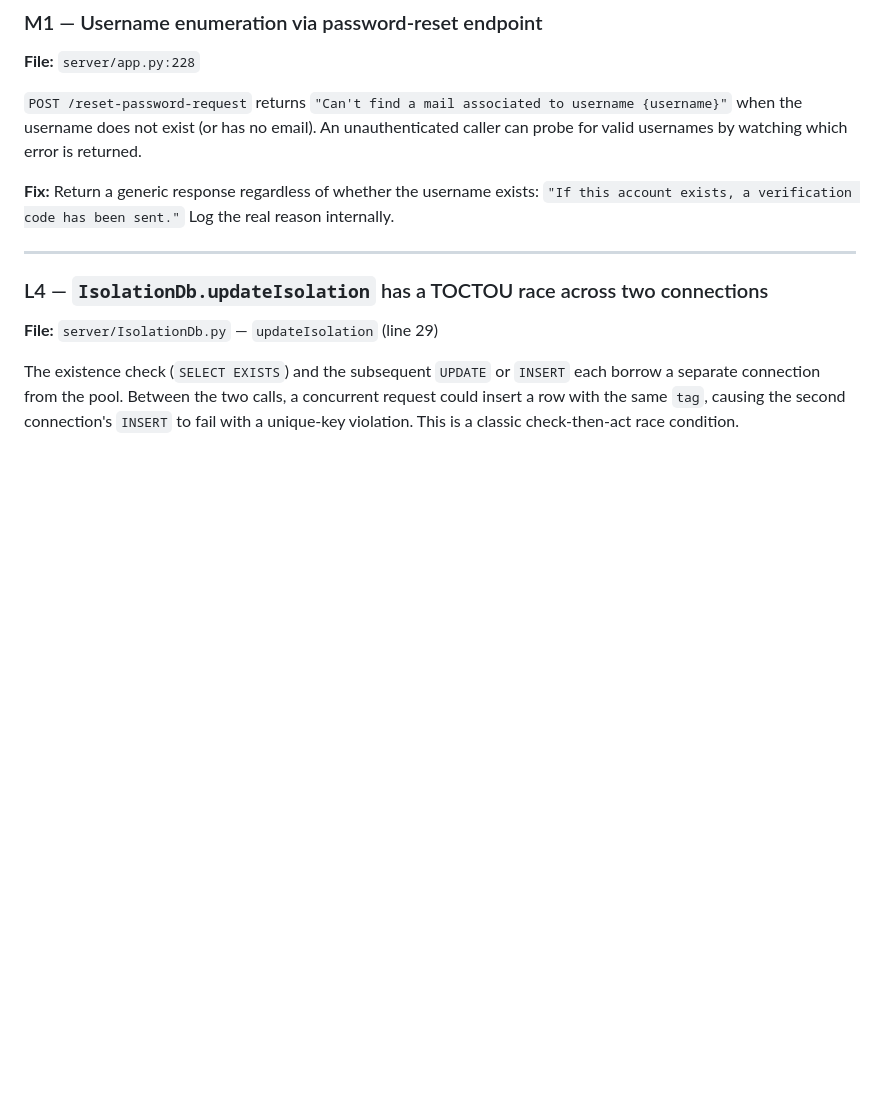
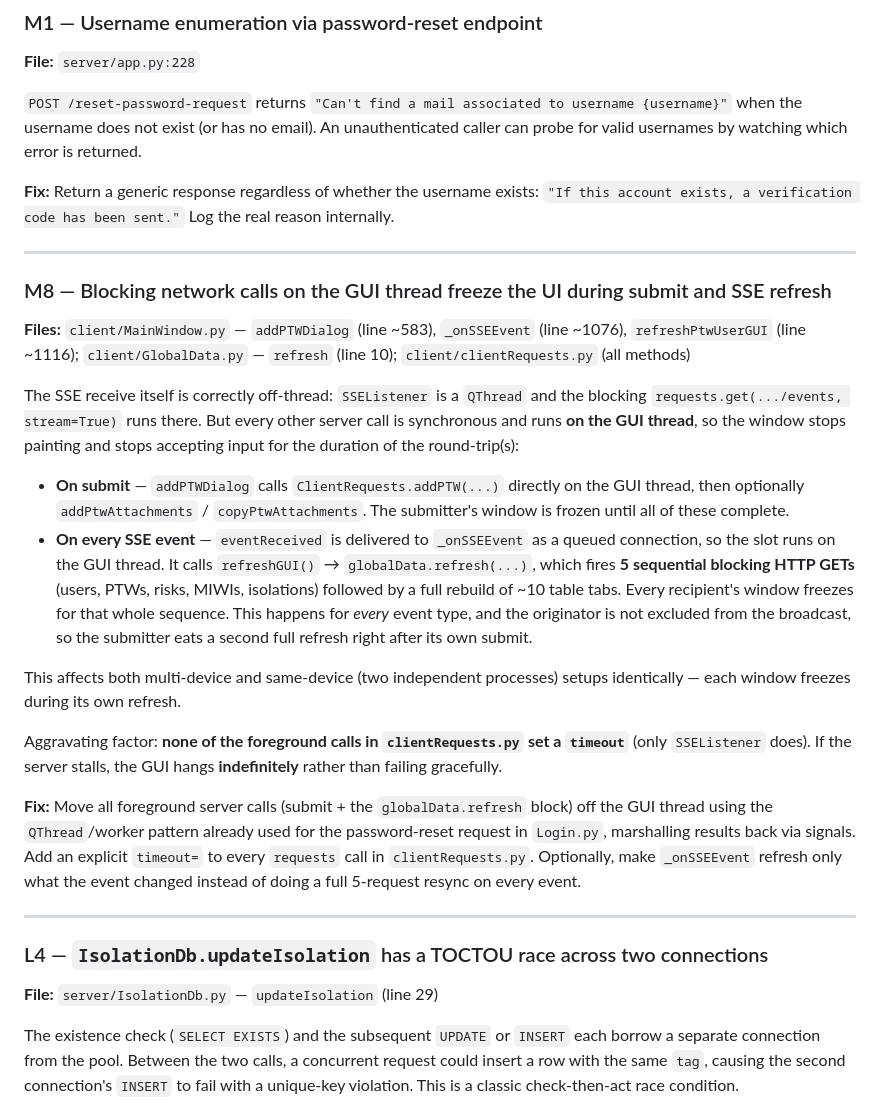
Before and after one commit to Shadymansour19/ptw, a Markdown page: KNOWN_ISSUES.md, the part around the change. Drawn GitHub-style; blank space fills up the shorter version.

Commit message:
CLient UI freeze due to Blocking network calls

```diff
--- a/KNOWN_ISSUES.md
+++ b/KNOWN_ISSUES.md
@@ -35,7 +35,21 @@ The server binds to plain HTTP on port 5000. Every request sends the username an
 
 ---
 
+### M8 — Blocking network calls on the GUI thread freeze the UI during submit and SSE refresh
+**Files:** `client/MainWindow.py` — `addPTWDialog` (line ~583), `_onSSEEvent` (line ~1076), `refreshPtwUserGUI` (line ~1116); `client/GlobalData.py` — `refresh` (line 10); `client/clientRequests.py` (all methods)
 
+The SSE receive itself is correctly off-thread: `SSEListener` is a `QThread` and the blocking `requests.get(.../events, stream=True)` runs there. But every other server call is synchronous and runs **on the GUI thread**, so the window stops painting and stops accepting input for the duration of the round-trip(s):
+
+- **On submit** — `addPTWDialog` calls `ClientRequests.addPTW(...)` directly on the GUI thread, then optionally `addPtwAttachments` / `copyPtwAttachments`. The submitter's window is frozen until all of these complete.
+- **On every SSE event** — `eventReceived` is delivered to `_onSSEEvent` as a queued connection, so the slot runs on the GUI thread. It calls `refreshGUI()` → `globalData.refresh(...)`, which fires **5 sequential blocking HTTP GETs** (users, PTWs, risks, MIWIs, isolations) followed by a full rebuild of ~10 table tabs. Every recipient's window freezes for that whole sequence. This happens for *every* event type, and the originator is not excluded from the broadcast, so the submitter eats a second full refresh right after its own submit.
+
+This affects both multi-device and same-device (two independent processes) setups identically — each window freezes during its own refresh.
+
+Aggravating factor: **none of the foreground calls in `clientRequests.py` set a `timeout`** (only `SSEListener` does). If the server stalls, the GUI hangs **indefinitely** rather than failing gracefully.
+
+**Fix:** Move all foreground server calls (submit + the `globalData.refresh` block) off the GUI thread using the `QThread`/worker pattern already used for the password-reset request in `Login.py`, marshalling results back via signals. Add an explicit `timeout=` to every `requests` call in `clientRequests.py`. Optionally, make `_onSSEEvent` refresh only what the event changed instead of doing a full 5-request resync on every event.
+
+---
 
 ### L4 — `IsolationDb.updateIsolation` has a TOCTOU race across two connections
 **File:** `server/IsolationDb.py` — `updateIsolation` (line 29)
```
